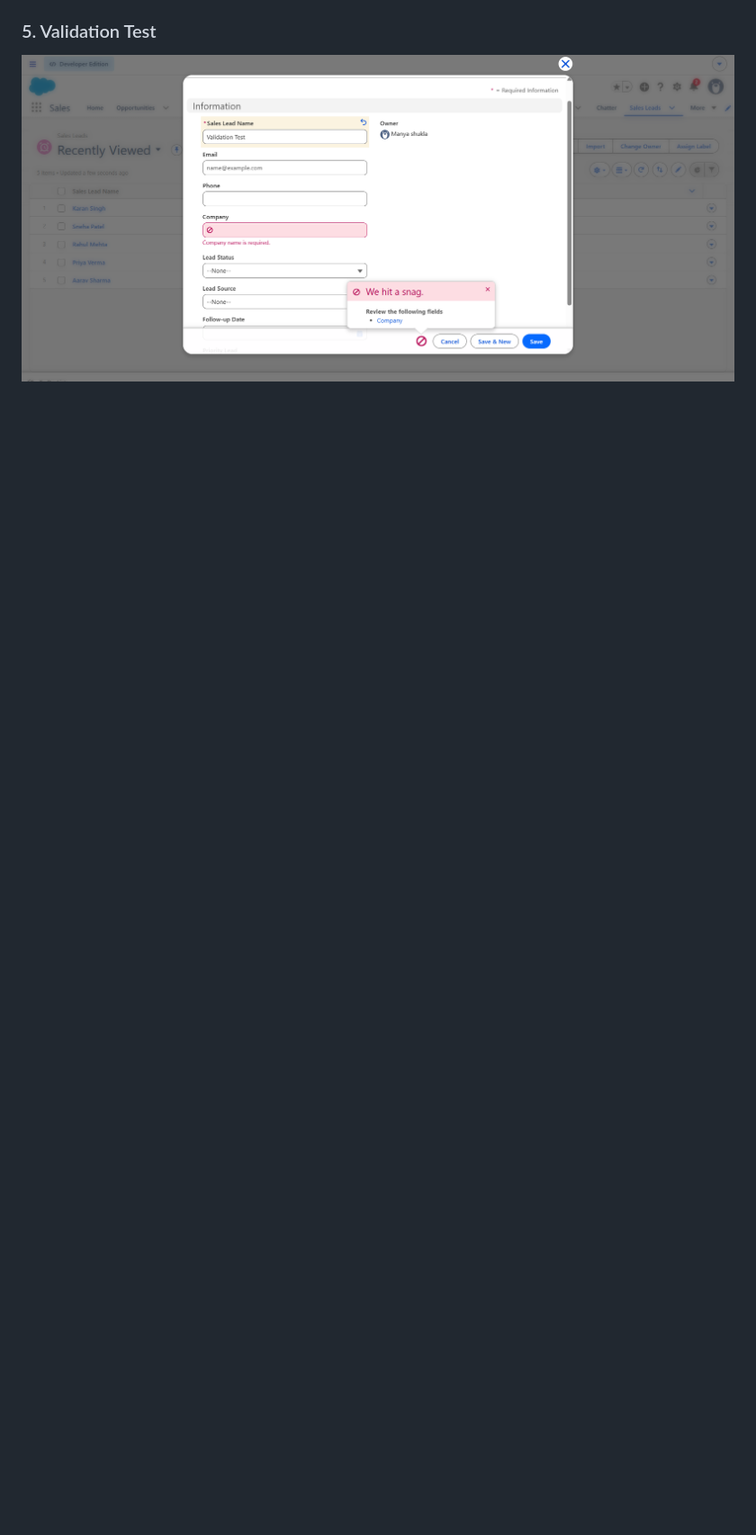
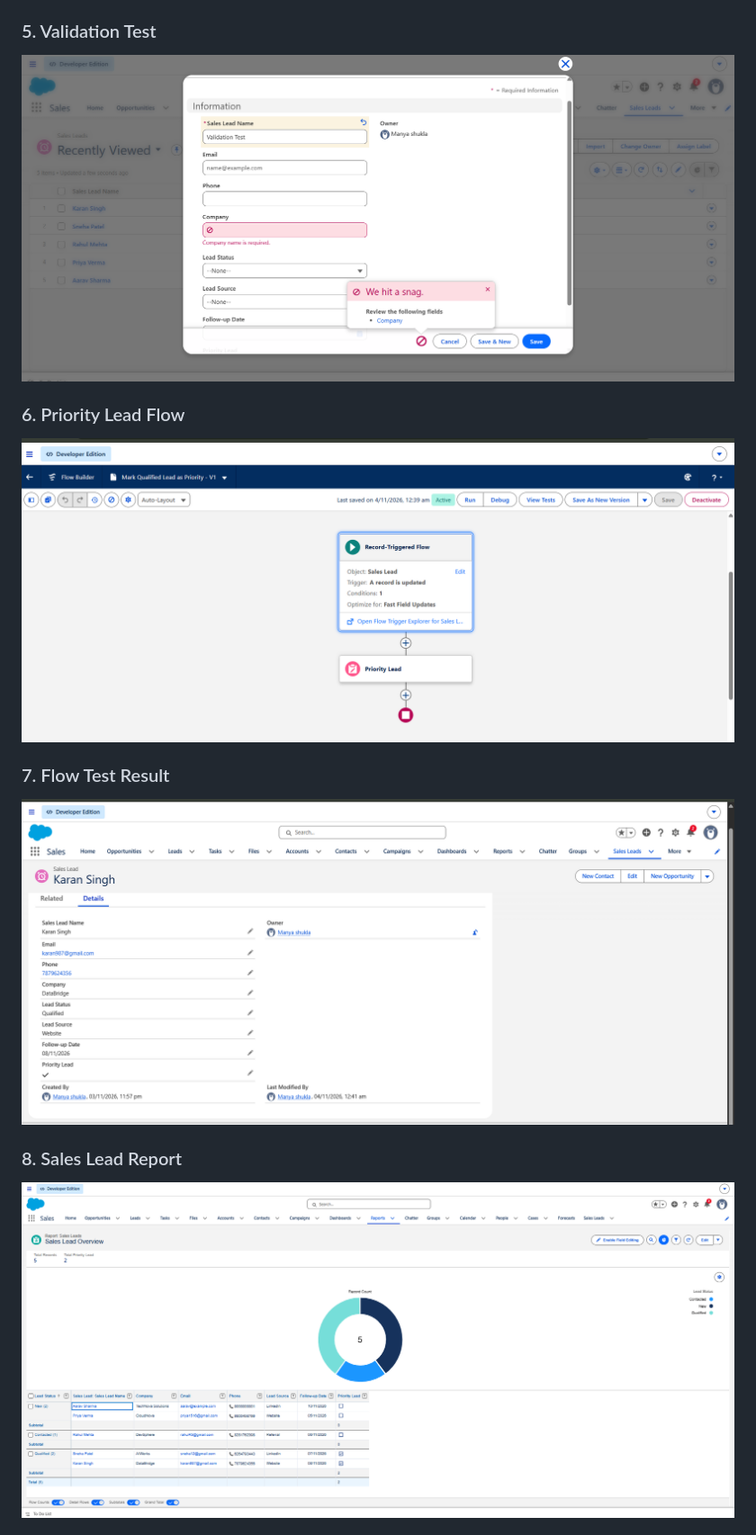
Before and after one commit to manyashukla-1218/salesflow-crm, a Markdown page: README.md, the part around one of its changes. Shown at 90% size. Rendered like a GitHub page; pictures changed too: screenshots/06-priority-lead-flow.png (added), screenshots/07-flow-test-result.png (added), screenshots/08-sales-lead-report.png (added); blank space fills up the shorter version.

Commit message:
Complete SalesFlow CRM documentation and screenshots

```diff
--- a/README.md
+++ b/README.md
@@ -42,3 +53,17 @@ The project demonstrates practical Salesforce Administration, CRM configuration,
 
 ### 5. Validation Test
-![Validation Test](screenshots/05-validation-test.png)
+
+![Validation test](screenshots/05-validation-test.png)
+
+### 6. Priority Lead Flow
+
+![Priority Lead Flow](screenshots/06-priority-lead-flow.png)
+
+### 7. Flow Test Result
+
+![Flow test result](screenshots/07-flow-test-result.png)
+
+### 8. Sales Lead Report
+
+![Sales Lead report](screenshots/08-sales-lead-report.png)
+
```
Also changed, not shown: other parts of README.md (+104 -36 lines), docs/automation-logic.md (added, +34 -0 lines), docs/data-model.md (added, +35 -0 lines), docs/project-overview.md (added, +22 -0 lines), docs/testing.md (added, +16 -0 lines), screenshots/09-salesflow-dashboard.png (added).
